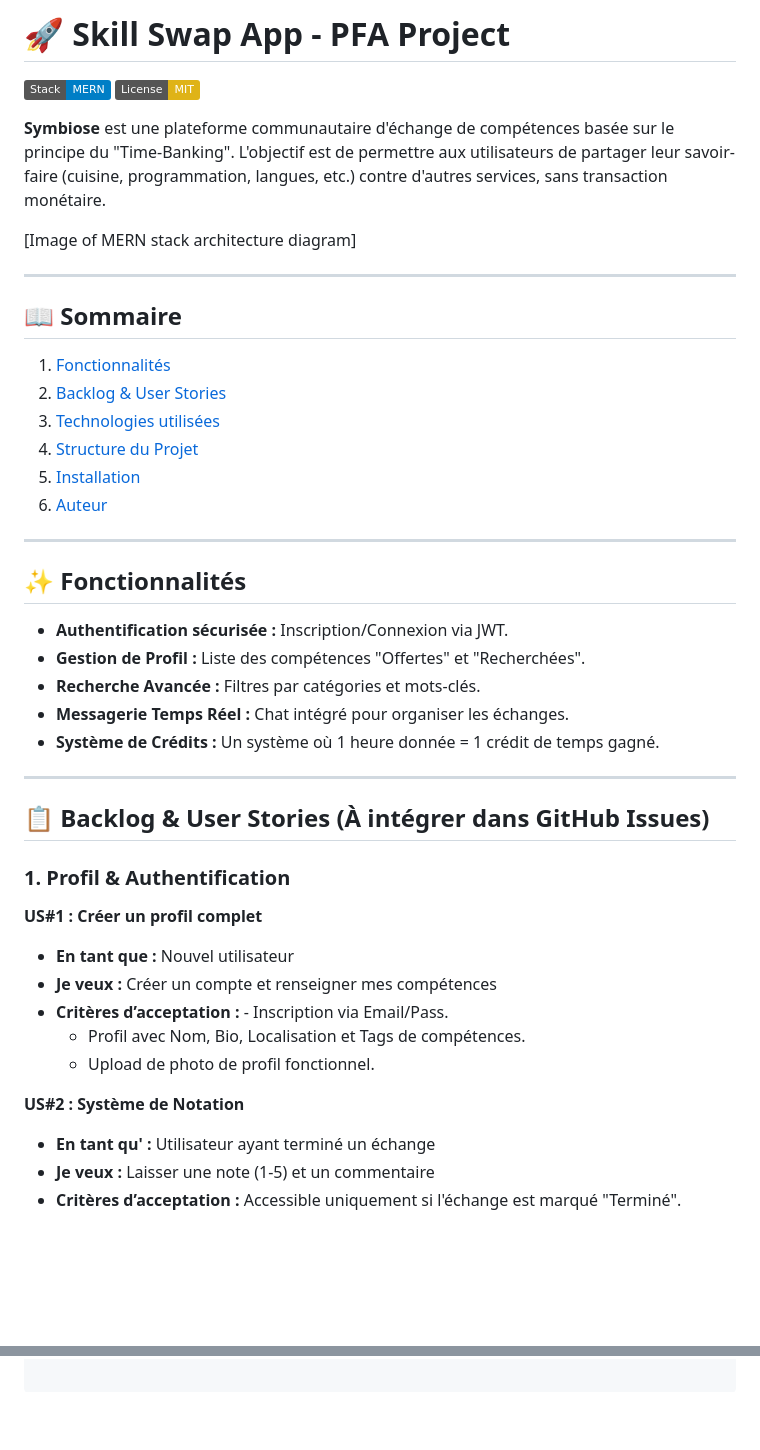
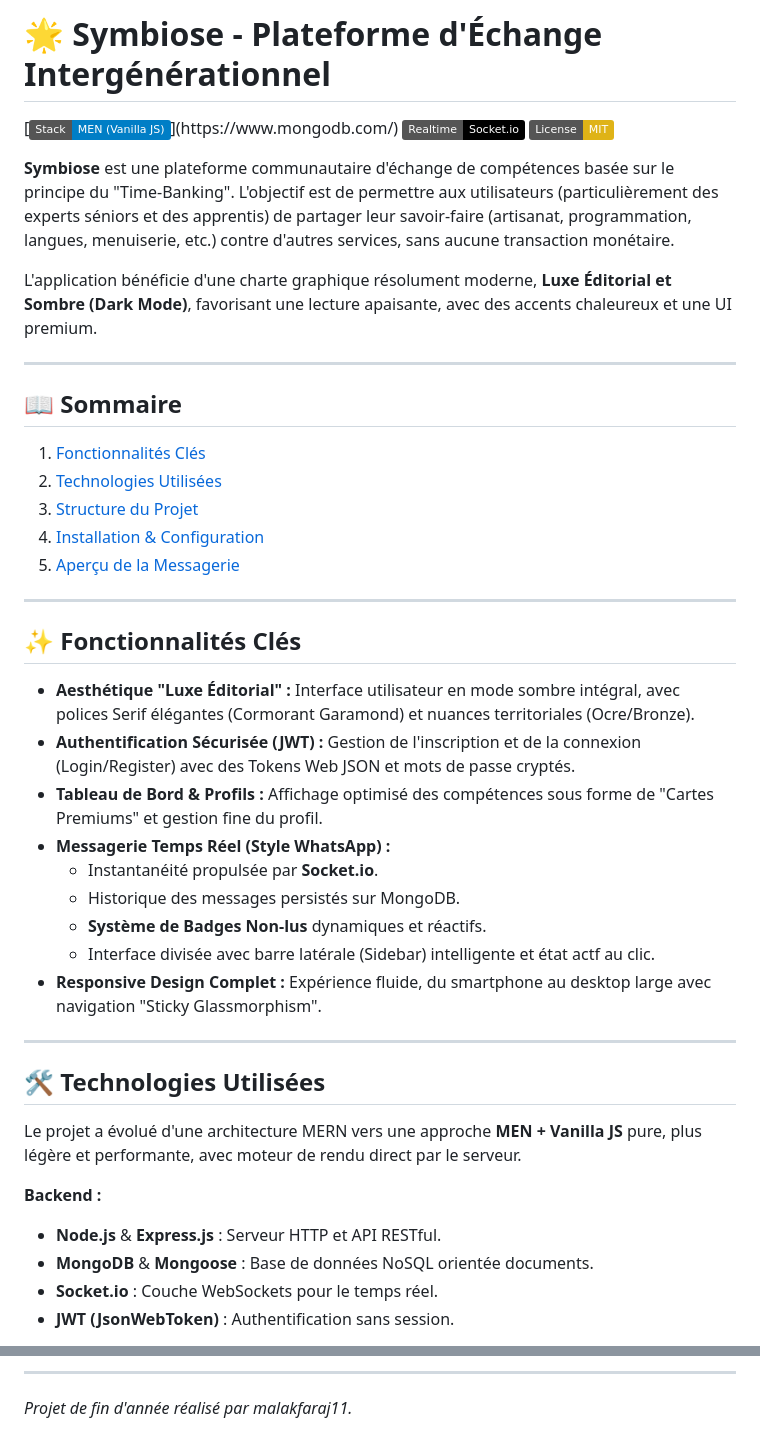
Before and after one commit to malakfaraj11/sage, a Markdown page: README.md, 2 parts joined by grey strips. Drawn GitHub-style; badges without logos; blank space fills up the shorter version.

Commit message:
📝 Docs: Update README with detailed features and new architecture

```diff
--- a/README.md
+++ b/README.md
@@ -1,48 +1,45 @@
-# 🚀 Skill Swap App - PFA Project
+# 🌟 Symbiose - Plateforme d'Échange Intergénérationnel
 
-[![MERN Stack](https://img.shields.io/badge/Stack-MERN-blue.svg)](https://www.mongodb.com/mern-stack)
+[![MEN Stack](https://img.shields.io/badge/Stack-MEN%20(Vanilla_JS)-blue.svg)](https://www.mongodb.com/)
+[![Socket.io](https://img.shields.io/badge/Realtime-Socket.io-black.svg?logo=socket.io)](https://socket.io/)
 [![License: MIT](https://img.shields.io/badge/License-MIT-yellow.svg)](https://opensource.org/licenses/MIT)
 
-**Symbiose** est une plateforme communautaire d'échange de compétences basée sur le principe du "Time-Banking". L'objectif est de permettre aux utilisateurs de partager leur savoir-faire (cuisine, programmation, langues, etc.) contre d'autres services, sans transaction monétaire.
+**Symbiose** est une plateforme communautaire d'échange de compétences basée sur le principe du "Time-Banking". L'objectif est de permettre aux utilisateurs (particulièrement des experts séniors et des apprentis) de partager leur savoir-faire (artisanat, programmation, langues, menuiserie, etc.) contre d'autres services, sans aucune transaction monétaire.
 
-
-
-[Image of MERN stack architecture diagram]
-
+L'application bénéficie d'une charte graphique résolument moderne, **Luxe Éditorial et Sombre (Dark Mode)**, favorisant une lecture apaisante, avec des accents chaleureux et une UI premium.
 
 ---
 
 ## 📖 Sommaire
-1. [Fonctionnalités](#-fonctionnalités)
-2. [Backlog & User Stories](#-backlog--user-stories)
-3. [Technologies utilisées](#-technologies-utilisées)
-4. [Structure du Projet](#-structure-du-projet)
-5. [Installation](#-installation-et-configuration)
-6. [Auteur](#-auteur)
+1. [Fonctionnalités Clés](#-fonctionnalités-clés)
+2. [Technologies Utilisées](#-technologies-utilisées)
+3. [Structure du Projet](#-structure-du-projet)
+4. [Installation & Configuration](#-installation--configuration)
+5. [Aperçu de la Messagerie](#-messagerie-temps-réel--notifications)
 
 ---
 
-## ✨ Fonctionnalités
-- **Authentification sécurisée :** Inscription/Connexion via JWT.
-- **Gestion de Profil :** Liste des compétences "Offertes" et "Recherchées".
-- **Recherche Avancée :** Filtres par catégories et mots-clés.
-- **Messagerie Temps Réel :** Chat intégré pour organiser les échanges.
-- **Système de Crédits :** Un système où 1 heure donnée = 1 crédit de temps gagné.
+## ✨ Fonctionnalités Clés
+
+- **Aesthétique "Luxe Éditorial" :** Interface utilisateur en mode sombre intégral, avec polices Serif élégantes (Cormorant Garamond) et nuances territoriales (Ocre/Bronze).
+- **Authentification Sécurisée (JWT) :** Gestion de l'inscription et de la connexion (Login/Register) avec des Tokens Web JSON et mots de passe cryptés.
+- **Tableau de Bord & Profils :** Affichage optimisé des compétences sous forme de "Cartes Premiums" et gestion fine du profil.
+- **Messagerie Temps Réel (Style WhatsApp) :**
+  - Instantanéité propulsée par **Socket.io**.
+  - Historique des messages persistés sur MongoDB.
+  - **Système de Badges Non-lus** dynamiques et réactifs.
+  - Interface divisée avec barre latérale (Sidebar) intelligente et état actf au clic.
+- **Responsive Design Complet :** Expérience fluide, du smartphone au desktop large avec navigation "Sticky Glassmorphism".
 
 ---
 
-## 📋 Backlog & User Stories (À intégrer dans GitHub Issues)
+## 🛠 Technologies Utilisées
 
-### 1. Profil & Authentification
-**US#1 : Créer un profil complet**
-- **En tant que :** Nouvel utilisateur
-- **Je veux :** Créer un compte et renseigner mes compétences
-- **Critères d’acceptation :** - Inscription via Email/Pass.
-    - Profil avec Nom, Bio, Localisation et Tags de compétences.
-    - Upload de photo de profil fonctionnel.
+Le projet a évolué d'une architecture MERN vers une approche **MEN + Vanilla JS** pure, plus légère et performante, avec moteur de rendu direct par le serveur.
 
-**US#2 : Système de Notation**
-- **En tant qu' :** Utilisateur ayant terminé un échange
-- **Je veux :** Laisser une note (1-5) et un commentaire
-- **Critères d’acceptation :** Accessible uniquement si l'échange est marqué "Terminé".
+**Backend :**
+- **Node.js** & **Express.js** : Serveur HTTP et API RESTful.
+- **MongoDB** & **Mongoose** : Base de données NoSQL orientée documents.
+- **Socket.io** : Couche WebSockets pour le temps réel.
+- **JWT (JsonWebToken)** : Authentification sans session.
 
@@ -92,0 +129,2 @@ skill-swap-app/
+---
+*Projet de fin d'année réalisé par malakfaraj11.*
```
Also changed, not shown: other parts of README.md (+76 -37 lines).
